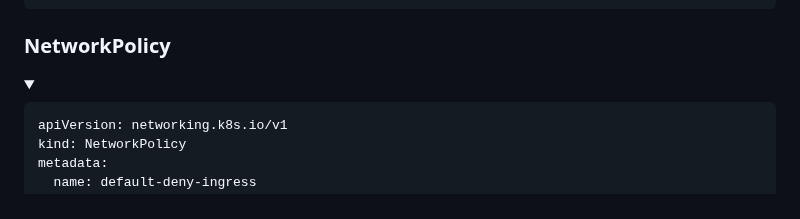
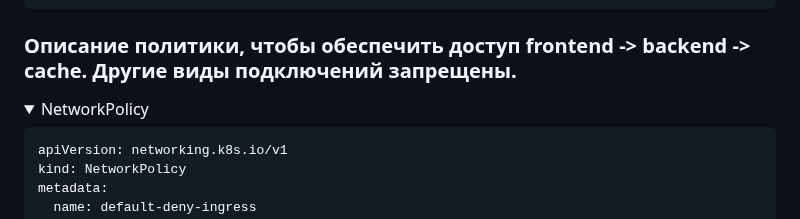
Before and after one commit to dm-chv/devops-netology, a Markdown page: 13-adminkub-03.md, the part around the change. Drawn GitHub-style; folded sections open.

Commit message:
network in k8s

````diff
--- a/13-adminkub-03.md
+++ b/13-adminkub-03.md
@@ -133,9 +133,9 @@ spec:
 ```
 </details>
 
-### NetworkPolicy
+### Описание политики, чтобы обеспечить доступ frontend -> backend -> cache. Другие виды подключений запрещены.
 <details>
-<summary>
+<summary>NetworkPolicy
 
 </summary>
 
````
